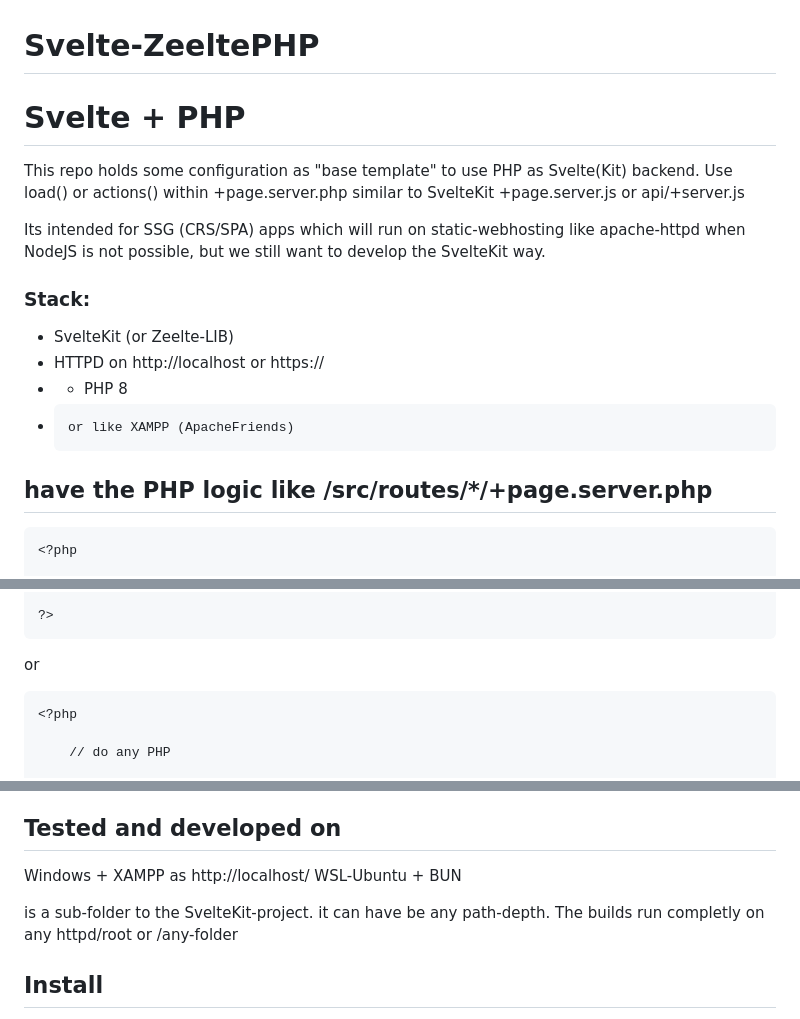
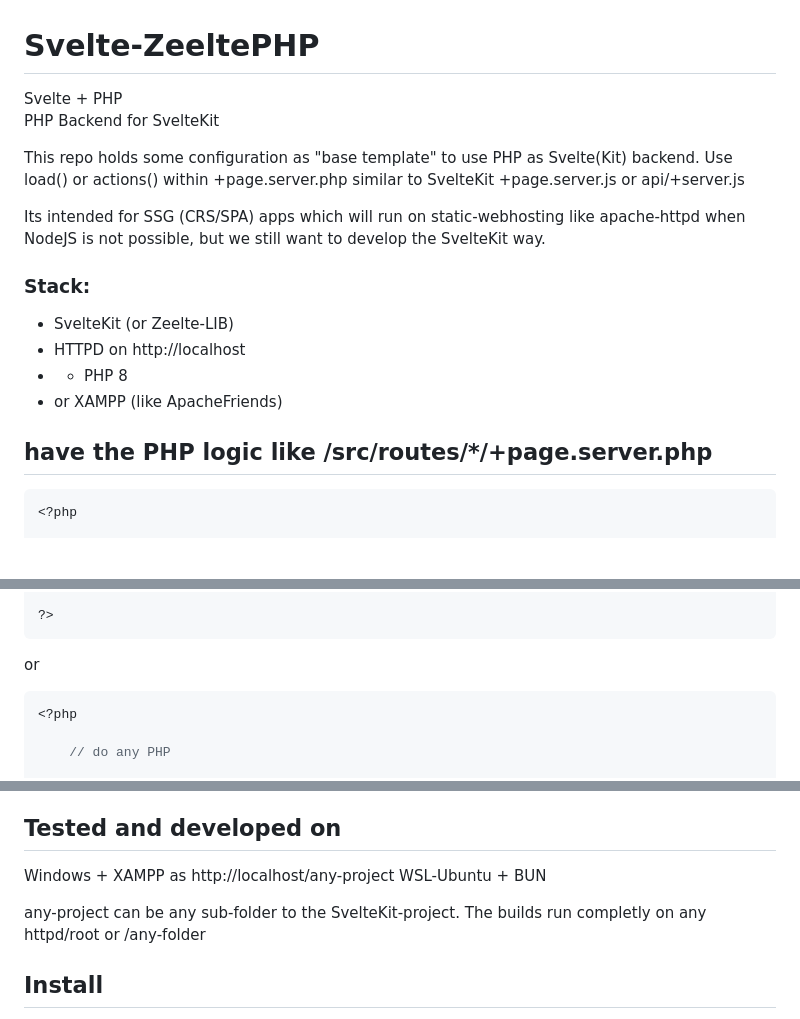
Before and after one commit to derharry/svelte-zeeltephp, a Markdown page: README.md, 3 parts joined by grey strips. GitHub-like rendering; blank space fills up the shorter version.

````diff
--- a/README.md
+++ b/README.md
@@ -1,5 +1,6 @@
 # Svelte-ZeeltePHP
-#	Svelte + PHP
+Svelte + PHP <br>
+PHP Backend for SvelteKit
 
 This repo holds some configuration as "base template" to use PHP as Svelte(Kit) backend.
 Use load() or actions() within +page.server.php similar to SvelteKit +page.server.js or api/+server.js
@@ -8,13 +9,13 @@ Its intended for SSG (CRS/SPA) apps which will run on static-webhosting like apa
 
 ### Stack:
 * SvelteKit (or Zeelte-LIB)
-* HTTPD on http://localhost or https://
+* HTTPD on http://localhost
 * 	+ PHP 8
-*     or like XAMPP (ApacheFriends)
+* or XAMPP (like ApacheFriends)
 
 
 ## have the PHP logic like /src/routes/*/+page.server.php
-```
+```PHP
 <?php
 
       function load() {
@@ -35,7 +36,7 @@ Its intended for SSG (CRS/SPA) apps which will run on static-webhosting like apa
 ?>
 ```
 or
-```
+```PHP
 <?php
 
 	// do any PHP
@@ -55,10 +56,10 @@ or both.
 
 
 ## Tested and developed on
-Windows + XAMPP as http://localhost/<any-project>
+Windows + XAMPP as http://localhost/any-project
 WSL-Ubuntu + BUN
 
-<any-project> is a sub-folder to the SvelteKit-project. it can have be any path-depth.
+any-project can be any sub-folder to the SvelteKit-project.
 The builds run completly on any httpd/root or /any-folder
 
 
````
Also changed, not shown: other parts of README.md (+36 -33 lines).
